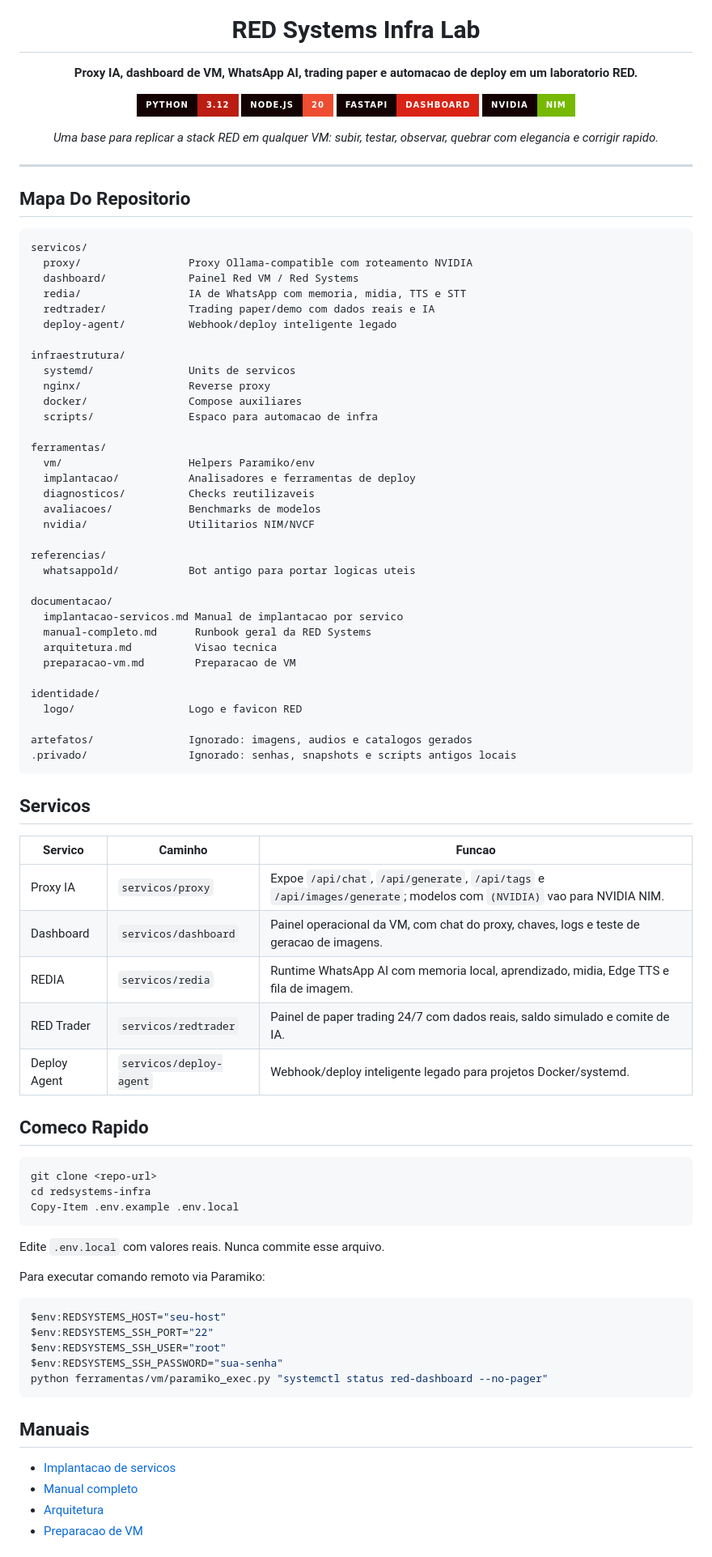
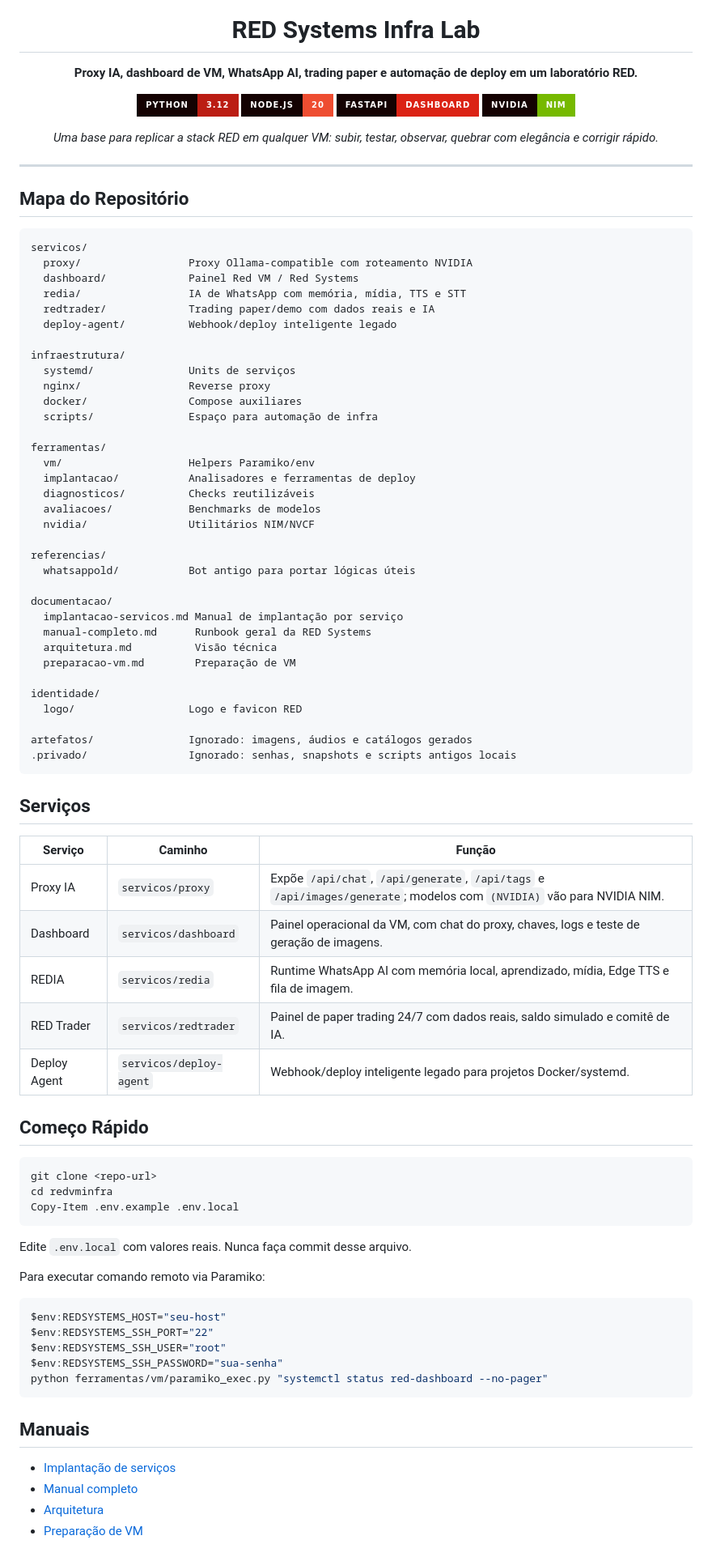
Before and after one commit to ronaldsilva490-rgb/redvminfra, a Markdown page: README.md, the part around one of its changes. Shown at 81% size. Drawn GitHub-style; badges without logos.

Commit message:
Corrige acentos do README

````diff
--- a/README.md
+++ b/README.md
@@ -5,7 +5,7 @@
 <h1 align="center">RED Systems Infra Lab</h1>
 
 <p align="center">
-  <strong>Proxy IA, dashboard de VM, WhatsApp AI, trading paper e automacao de deploy em um laboratorio RED.</strong>
+  <strong>Proxy IA, dashboard de VM, WhatsApp AI, trading paper e automação de deploy em um laboratório RED.</strong>
 </p>
 
 <p align="center">
@@ -16,69 +16,69 @@
 </p>
 
 <p align="center">
-  <em>Uma base para replicar a stack RED em qualquer VM: subir, testar, observar, quebrar com elegancia e corrigir rapido.</em>
+  <em>Uma base para replicar a stack RED em qualquer VM: subir, testar, observar, quebrar com elegância e corrigir rápido.</em>
 </p>
 
 ---
 
-## Mapa Do Repositorio
+## Mapa do Repositório
 
 ```text
 servicos/
   proxy/                 Proxy Ollama-compatible com roteamento NVIDIA
   dashboard/             Painel Red VM / Red Systems
-  redia/                 IA de WhatsApp com memoria, midia, TTS e STT
+  redia/                 IA de WhatsApp com memória, mídia, TTS e STT
   redtrader/             Trading paper/demo com dados reais e IA
   deploy-agent/          Webhook/deploy inteligente legado
 
 infraestrutura/
-  systemd/               Units de servicos
+  systemd/               Units de serviços
   nginx/                 Reverse proxy
   docker/                Compose auxiliares
-  scripts/               Espaco para automacao de infra
+  scripts/               Espaço para automação de infra
 
 ferramentas/
   vm/                    Helpers Paramiko/env
   implantacao/           Analisadores e ferramentas de deploy
-  diagnosticos/          Checks reutilizaveis
+  diagnosticos/          Checks reutilizáveis
   avaliacoes/            Benchmarks de modelos
-  nvidia/                Utilitarios NIM/NVCF
+  nvidia/                Utilitários NIM/NVCF
 
 referencias/
-  whatsappold/           Bot antigo para portar logicas uteis
+  whatsappold/           Bot antigo para portar lógicas úteis
 
 documentacao/
-  implantacao-servicos.md Manual de implantacao por servico
+  implantacao-servicos.md Manual de implantação por serviço
   manual-completo.md      Runbook geral da RED Systems
-  arquitetura.md          Visao tecnica
-  preparacao-vm.md        Preparacao de VM
+  arquitetura.md          Visão técnica
+  preparacao-vm.md        Preparação de VM
 
 identidade/
   logo/                  Logo e favicon RED
 
-artefatos/               Ignorado: imagens, audios e catalogos gerados
+artefatos/               Ignorado: imagens, áudios e catálogos gerados
 .privado/                Ignorado: senhas, snapshots e scripts antigos locais
 ```
 
-## Servicos
+## Serviços
 
-| Servico | Caminho | Funcao |
+| Serviço | Caminho | Função |
 |---|---|---|
-| Proxy IA | `servicos/proxy` | Expoe `/api/chat`, `/api/generate`, `/api/tags` e `/api/images/generate`; modelos com `(NVIDIA)` vao para NVIDIA NIM. |
-| Dashboard | `servicos/dashboard` | Painel operacional da VM, com chat do proxy, chaves, logs e teste de geracao de imagens. |
-| REDIA | `servicos/redia` | Runtime WhatsApp AI com memoria local, aprendizado, midia, Edge TTS e fila de imagem. |
-| RED Trader | `servicos/redtrader` | Painel de paper trading 24/7 com dados reais, saldo simulado e comite de IA. |
+| Proxy IA | `servicos/proxy` | Expõe `/api/chat`, `/api/generate`, `/api/tags` e `/api/images/generate`; modelos com `(NVIDIA)` vão para NVIDIA NIM. |
+| Dashboard | `servicos/dashboard` | Painel operacional da VM, com chat do proxy, chaves, logs e teste de geração de imagens. |
+| REDIA | `servicos/redia` | Runtime WhatsApp AI com memória local, aprendizado, mídia, Edge TTS e fila de imagem. |
+| RED Trader | `servicos/redtrader` | Painel de paper trading 24/7 com dados reais, saldo simulado e comitê de IA. |
 | Deploy Agent | `servicos/deploy-agent` | Webhook/deploy inteligente legado para projetos Docker/systemd. |
 
-## Comeco Rapido
+## Começo Rápido
 
 ```powershell
 git clone <repo-url>
-cd redsystems-infra
+cd redvminfra
 Copy-Item .env.example .env.local
 ```
 
-Edite `.env.local` com valores reais. Nunca commite esse arquivo.
+Edite `.env.local` com valores reais. Nunca faça commit desse arquivo.
 
 Para executar comando remoto via Paramiko:
 
@@ -92,8 +92,8 @@ python ferramentas/vm/paramiko_exec.py "systemctl status red-dashboard --no-page
 
 ## Manuais
 
-- [Implantacao de servicos](documentacao/implantacao-servicos.md)
+- [Implantação de serviços](documentacao/implantacao-servicos.md)
 - [Manual completo](documentacao/manual-completo.md)
 - [Arquitetura](documentacao/arquitetura.md)
-- [Preparacao de VM](documentacao/preparacao-vm.md)
+- [Preparação de VM](documentacao/preparacao-vm.md)
 
````
Also changed, not shown: other parts of README.md (+2 -2 lines).
